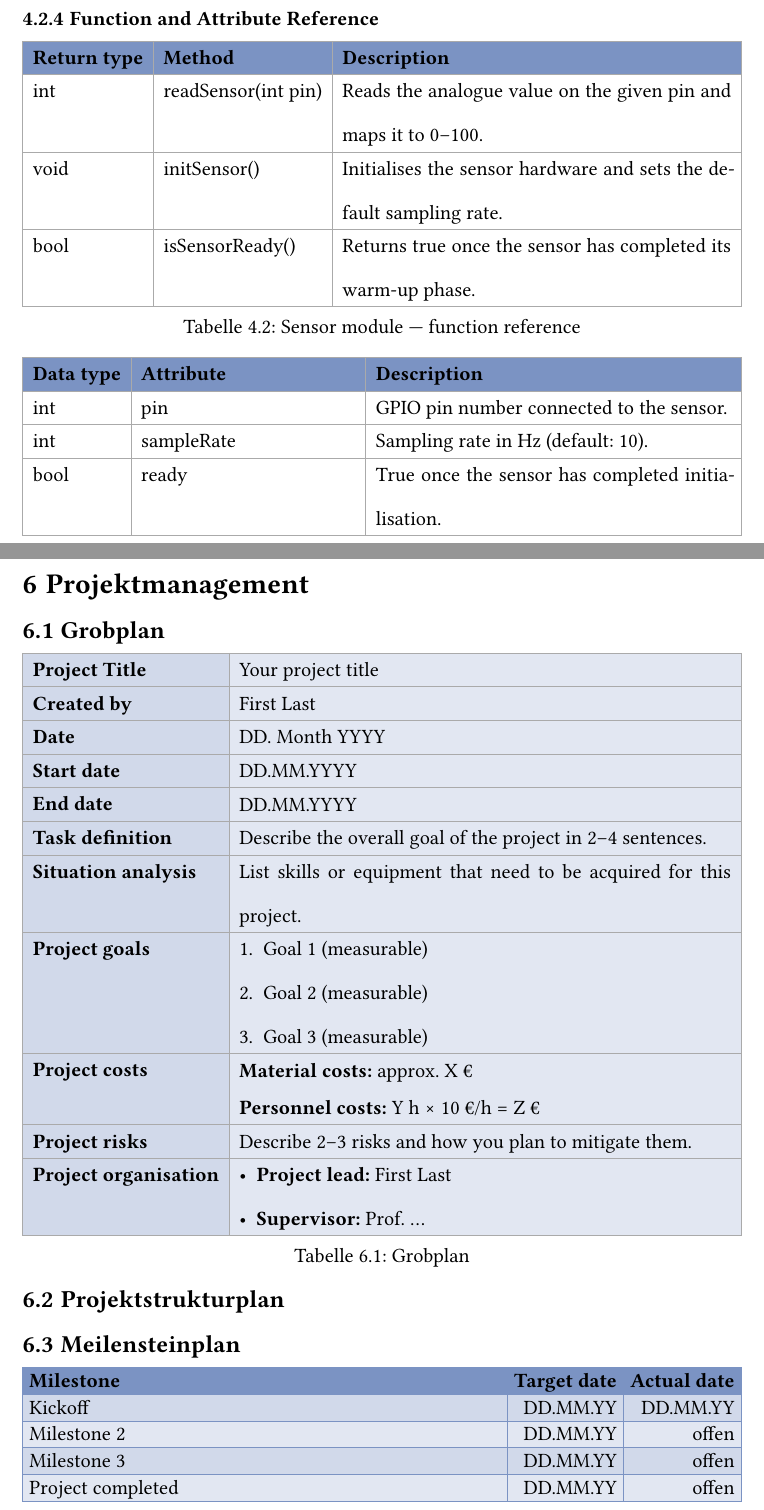
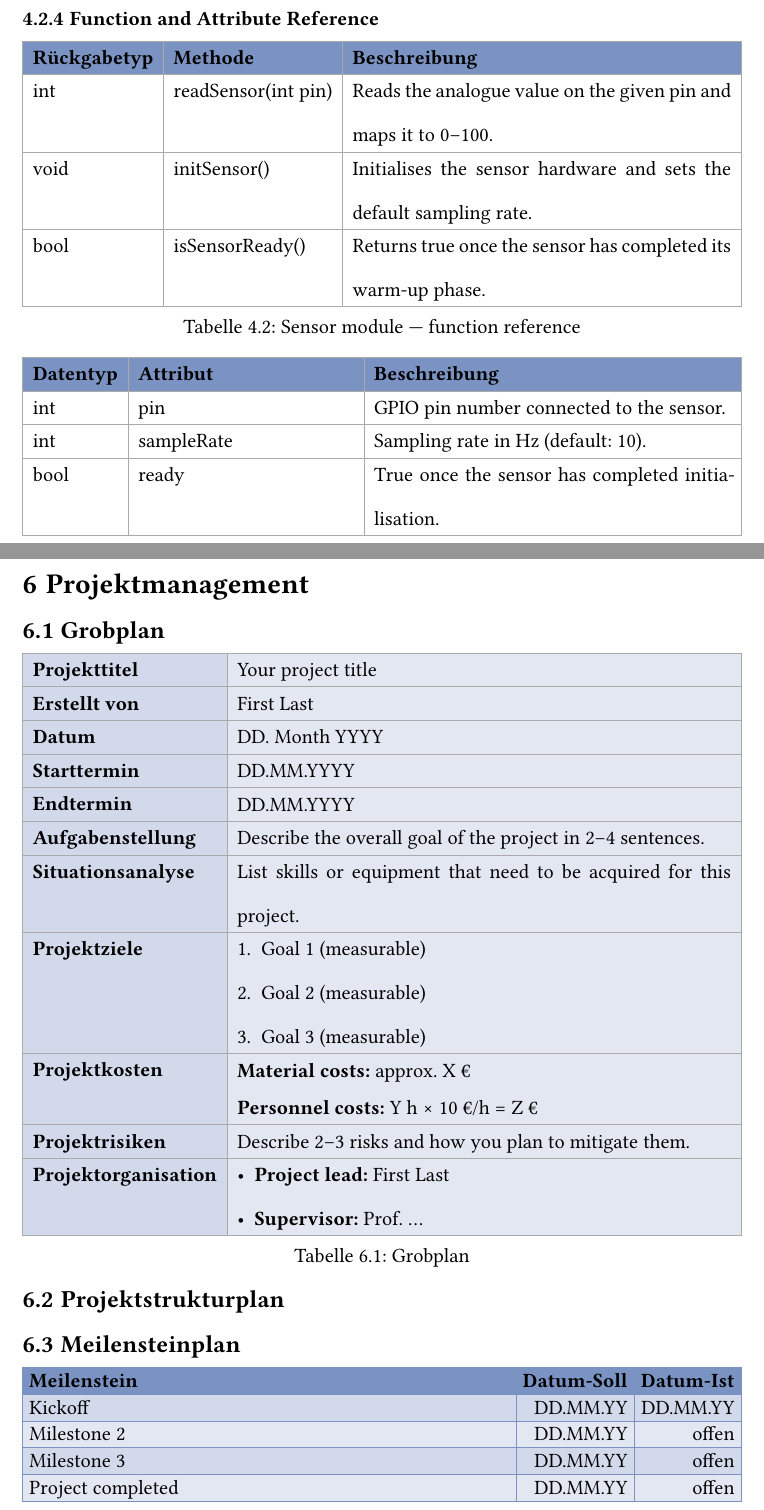
Before and after one commit to Gwynspring/Bulme-Thesis-Template, a Typst document (main.typ, which reads chapters/content/project_management.typ, utils/analysis.typ): two parts of pages 13 and 15 of 23, joined at a grey line, cut so that both start at the same text. Compiled offline with Typst 0.15; a missing font is replaced by an installed copy or a similar font.

Commit message:
Revert table headers/labels to German; rewrite README in German
- work_packages.typ: Inhalte/Verantwortung/Termin/Ressourcenplanung/Anzahl Stunden/Ergebnis; caption Arbeitspaket
- cost_breakdown.typ: Position/Menge/Einheit/Einzelpreis/Gesamtpreis/Gesamtkosten/Anmerkungen; caption Kostenaufstellung
- analysis.typ: Rückgabetyp/Methode/Beschreibung/Datentyp/Attribut als Standardwerte
- project_management.typ: Grobplan- und Meilensteinplan-Labels zurück auf Deutsch
- README.md vollständig auf Deutsch übersetzt
- Convention: Funktions-/Variablennamen Englisch, PDF-Ausgabetexte Deutsch

Co-Authored-By: Claude Sonnet 4.6 <noreply@anthropic.com>

```diff
--- a/chapters/content/project_management.typ
+++ b/chapters/content/project_management.typ
@@ -19,42 +19,42 @@
     align: (left + top, left + top),
     fill: (x, _y) => if x == 0 { lightblue } else { lighterblue },
 
-    [*Project Title*], [Your project title],
-    [*Created by*], [First Last],
-    [*Date*], [DD. Month YYYY],
-    [*Start date*], [DD.MM.YYYY],
-    [*End date*], [DD.MM.YYYY],
+    [*Projekttitel*], [Your project title],
+    [*Erstellt von*], [First Last],
+    [*Datum*], [DD. Month YYYY],
+    [*Starttermin*], [DD.MM.YYYY],
+    [*Endtermin*], [DD.MM.YYYY],
 
-    [*Task definition*],
+    [*Aufgabenstellung*],
     [
       Describe the overall goal of the project in 2–4 sentences.
     ],
 
-    [*Situation analysis*],
+    [*Situationsanalyse*],
     [
       List skills or equipment that need to be acquired for this project.
     ],
 
-    [*Project goals*],
+    [*Projektziele*],
     [
       + Goal 1 (measurable)
       + Goal 2 (measurable)
       + Goal 3 (measurable)
     ],
 
-    [*Project costs*],
+    [*Projektkosten*],
     [
       *Material costs:* approx. X €
 
       *Personnel costs:* Y h × 10 €/h = Z €
     ],
 
-    [*Project risks*],
+    [*Projektrisiken*],
     [
       Describe 2–3 risks and how you plan to mitigate them.
     ],
 
-    [*Project organisation*],
+    [*Projektorganisation*],
     [
       - *Project lead:* First Last
       - *Supervisor:* Prof. ...
@@ -100,7 +100,7 @@
       if y == 0 { mainblue } else if calc.odd(y) { lightblue } else { lighterblue }
     },
 
-    [*Milestone*], [*Target date*], [*Actual date*],
+    [*Meilenstein*], [*Datum-Soll*], [*Datum-Ist*],
 
     [Kickoff], [DD.MM.YY], [DD.MM.YY],
     [Milestone 2], [DD.MM.YY], [offen],
--- a/utils/analysis.typ
+++ b/utils/analysis.typ
@@ -1,9 +1,9 @@
 #import "../colors.typ": lightblue, lighterblue, mainblue
 
 #let analyse_function_table(
-  title1: [Return type],
-  title2: [Method],
-  title3: [Description],
+  title1: [Rückgabetyp],
+  title2: [Methode],
+  title3: [Beschreibung],
   ..rows,
 ) = table(
   columns: (auto, auto, auto),
@@ -21,9 +21,9 @@
 )
 
 #let analyse_attribute_table(
-  title1: [Data type],
-  title2: [Attribute],
-  title3: [Description],
+  title1: [Datentyp],
+  title2: [Attribut],
+  title3: [Beschreibung],
   ..rows,
 ) = table(
   columns: (auto, 1fr, 1.6fr),
```
Also changed, not shown: utils/cost_breakdown.typ (+8 -8 lines), utils/work_packages.typ (+7 -7 lines), README.md.
